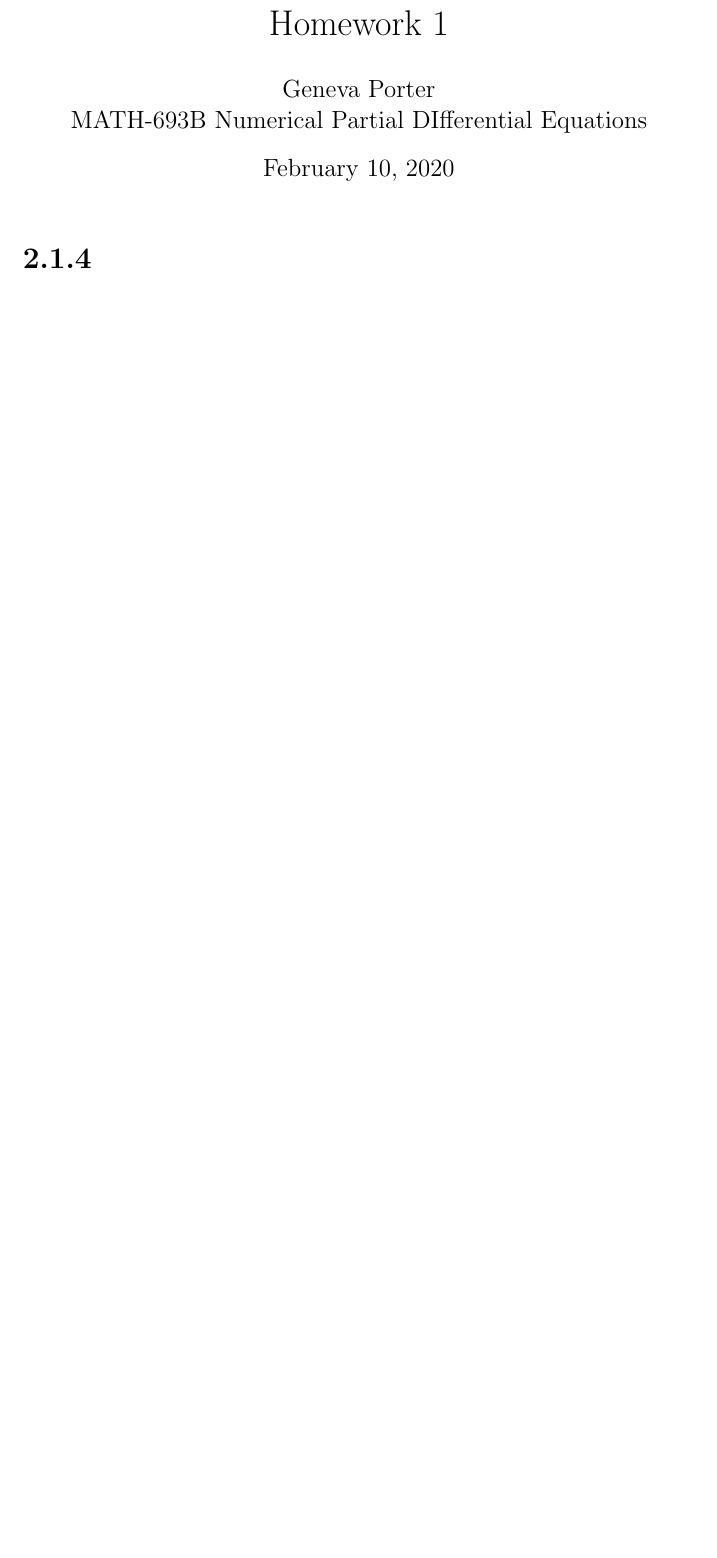
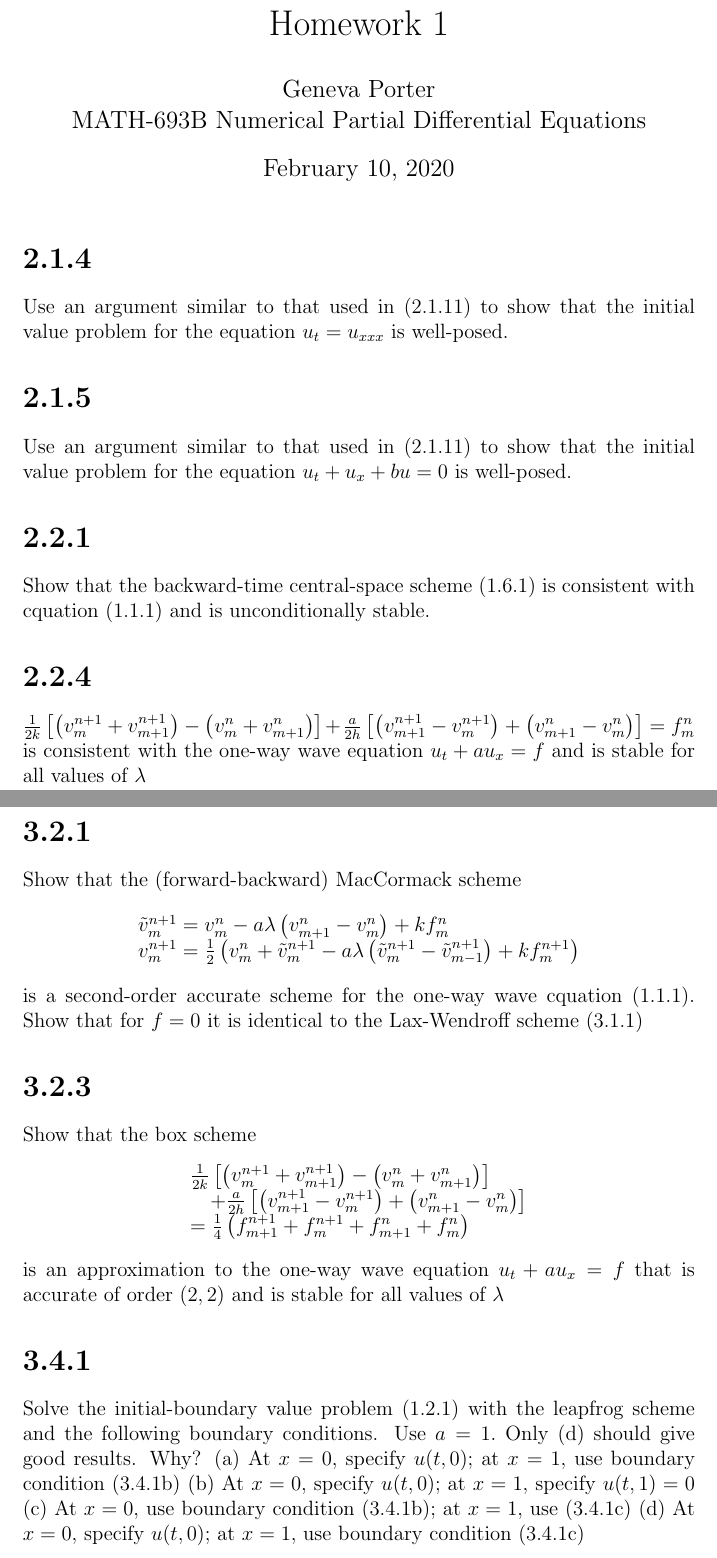
Before and after one commit to genevaporter/SDSU-MATH-693B, a LaTeX problem sheet (homework-02/hw02.tex): part of the page before the commit and two parts of pages 1 and 2 of 2 after it, the two joined at a grey line, cut so that both start at the same text, the shorter picture padded with empty space. Compiled offline with pdfLaTeX.

Commit message:
Began assignment 2

```diff
--- a/homework-02/hw02.tex
+++ b/homework-02/hw02.tex
@@ -7,30 +7,50 @@
 \title{Homework 1}
 
 \author{Geneva Porter\\
-MATH-693B Numerical Partial DIfferential Equations\\}
+MATH-693B Numerical Partial Differential Equations\\}
 
 \date{February 10, 2020}
 \begin{document}
 \maketitle
 
 \section*{2.1.4}
-
+Use an argument similar to that used in $(2.1 .11)$ to show that the initial value problem for the equation $u_{t}=u_{x x x}$ is well-posed.
 
 \section*{2.1.5}
-
+Use an argument similar to that used in $(2.1 .11)$ to show that the initial value problem for the equation $u_{t}+u_{x}+b u=0$ is well-posed.
 
 \section*{2.2.1}
-
+Show that the backward-time central-space scheme (1.6.1) is consistent with cquation $(1.1 .1)$ and is unconditionally stable.
 
 \section*{2.2.4}
-
+$\frac{1}{2 k}\left[\left(v_{m}^{n+1}+v_{m+1}^{n+1}\right)-\left(v_{m}^{n}+v_{m+1}^{n}\right)\right]+\frac{a}{2 h}\left[\left(v_{m+1}^{n+1}-v_{m}^{n+1}\right)+\left(v_{m+1}^{n}-v_{m}^{n}\right)\right]=f_{m}^{n}$
+is consistent with the one-way wave equation $u_{t}+a u_{x}=f$ and is stable for all values of $\lambda$
 
 \section*{3.2.1}
-
+Show that the (forward-backward) MacCormack scheme
+$$
+\begin{array}{l}
+{\tilde{v}_{m}^{n+1}=v_{m}^{n}-a \lambda\left(v_{m+1}^{n}-v_{m}^{n}\right)+k f_{m}^{n}} \\
+{v_{m}^{n+1}=\frac{1}{2}\left(v_{m}^{n}+\tilde{v}_{m}^{n+1}-a \lambda\left(\tilde{v}_{m}^{n+1}-\tilde{v}_{m-1}^{n+1}\right)+k f_{m}^{n+1}\right)}
+\end{array}
+$$
+is a second-order accurate scheme for the one-way wave cquation $(1.1 .1) .$ Show that for $f=0$ it is identical to the Lax-Wendroff scheme $(3.1 .1)$
 
 \section*{3.2.3}
-
+Show that the box scheme
+$$
+\begin{array}{l}
+{\frac{1}{2 k}\left[\left(v_{m}^{n+1}+v_{m+1}^{n+1}\right)-\left(v_{m}^{n}+v_{m+1}^{n}\right)\right]} \\
+{\quad+\frac{a}{2 h}\left[\left(v_{m+1}^{n+1}-v_{m}^{n+1}\right)+\left(v_{m+1}^{n}-v_{m}^{n}\right)\right]} \\
+{=\frac{1}{4}\left(f_{m+1}^{n+1}+f_{m}^{n+1}+f_{m+1}^{n}+f_{m}^{n}\right)}
+\end{array}
+$$
+is an approximation to the one-way wave equation $u_{t}+a u_{x}=f$ that is accurate of order $(2,2)$ and is stable for all values of $\lambda$
 
 \section*{3.4.1}
-
+Solve the initial-boundary value problem $(1.2 .1)$ with the leapfrog scheme and the following boundary conditions. Use $a=1 .$ Only (d) should give good results. Why?
+(a) At $x=0,$ specify $u(t, 0) ;$ at $x=1,$ use boundary condition $(3.4 .1 \mathrm{b})$
+(b) At $x=0,$ specify $u(t, 0) ;$ at $x=1,$ specify $u(t, 1)=0$
+(c) At $x=0,$ use boundary condition $(3.4 .1 \mathrm{b}) ;$ at $x=1,$ use $(3.4 .1 \mathrm{c})$
+(d) At $x=0,$ specify $u(t, 0) ;$ at $x=1,$ use boundary condition $(3.4 .1 \mathrm{c})$
 \end{document}
```
